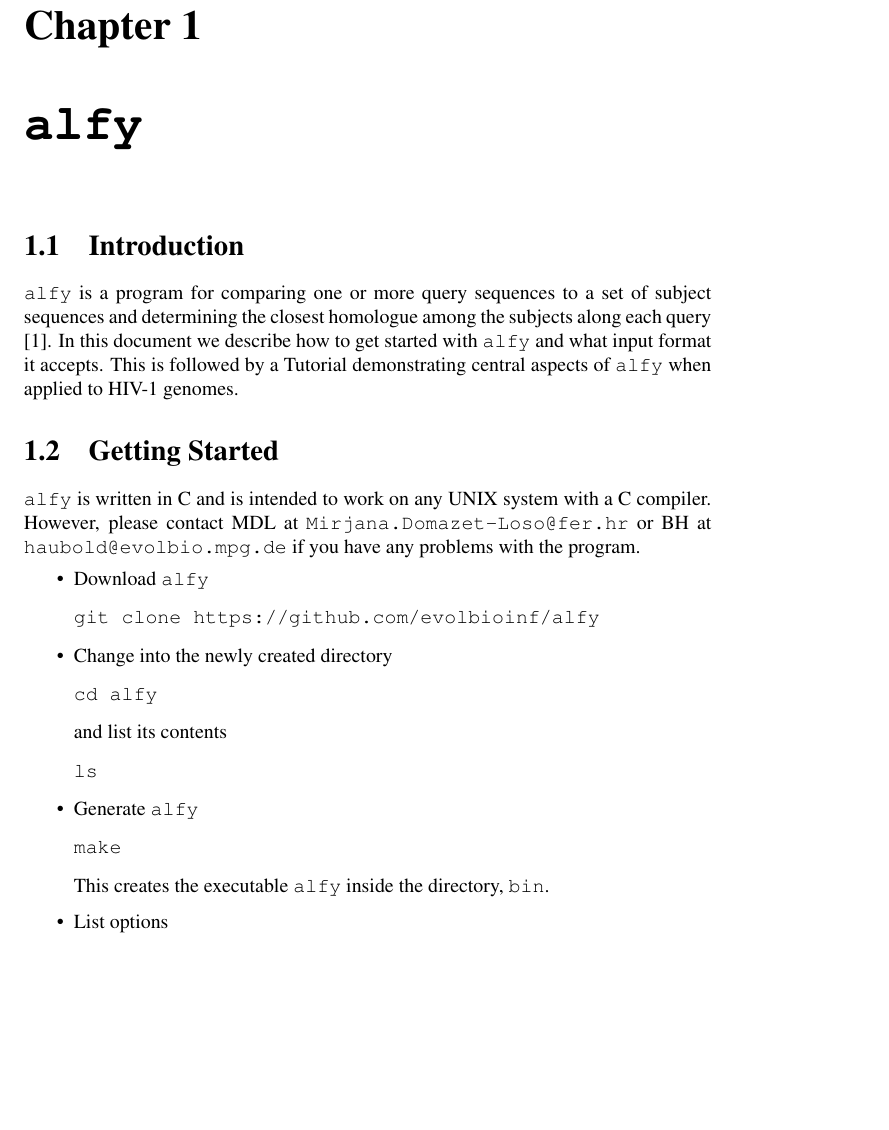
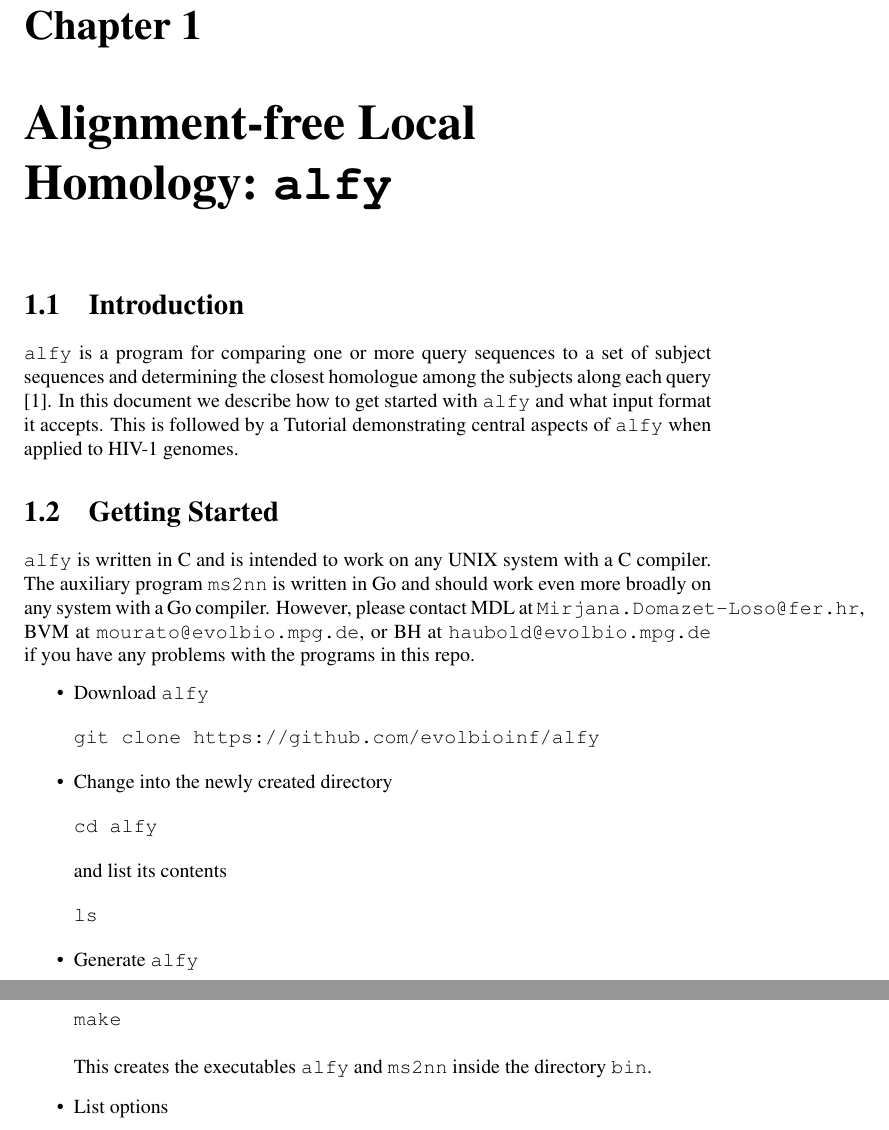
Before and after one commit to EvolBioInf/alfy, a LaTeX document (doc/alfyDoc.tex): part of page 3 of 10 before the commit and two parts of pages 3 and 4 of 10 after it, the two joined at a grey line, cut so that both start at the same text, the shorter picture padded with empty space. Compiled offline with LaTeX, dvips and Ghostscript; a LaTeX package or settings file that is missing is left out.

Commit message:
Updated authorship and added small edits

```diff
--- a/doc/alfyDoc.tex
+++ b/doc/alfyDoc.tex
@@ -19,9 +19,12 @@ of \ty{alfy} when applied to HIV-1 genomes.
 
 \section{Getting Started}
 \ty{alfy} is written in C and is intended to work on any UNIX system
-with a C compiler. However, please contact MDL at
-\ty{Mirjana.Domazet-Loso@fer.hr} or BH at \ty{haubold@evolbio.mpg.de}
-if you have any problems with the program.
+with a C compiler. The auxiliary program \ty{ms2nn} is written in Go
+and should work even more broadly on any system with a Go
+compiler. However, please contact MDL at
+\ty{Mirjana.Domazet-Loso@fer.hr}, BVM at \ty{mourato@evolbio.mpg.de},
+or BH at \ty{haubold@evolbio.mpg.de} if you have any problems with the
+programs in this repo.
 \begin{itemize}
   \I Download \ty{alfy}
 \begin{verbatim}
@@ -39,9 +42,8 @@ ls
 \begin{verbatim}
 make
 \end{verbatim}
-This creates the executable \ty{alfy} inside the directory,
-\ty{bin}.
-\I List options
+This creates the executables \ty{alfy} and \ty{ms2nn} inside the
+directory \ty{bin}.  \I List options
 \begin{verbatim}
 ./bin/alfy -h
 \end{verbatim}
```
Also changed, not shown: doc/alfyDoc.tex (4 more changed lines), 2 other files.
